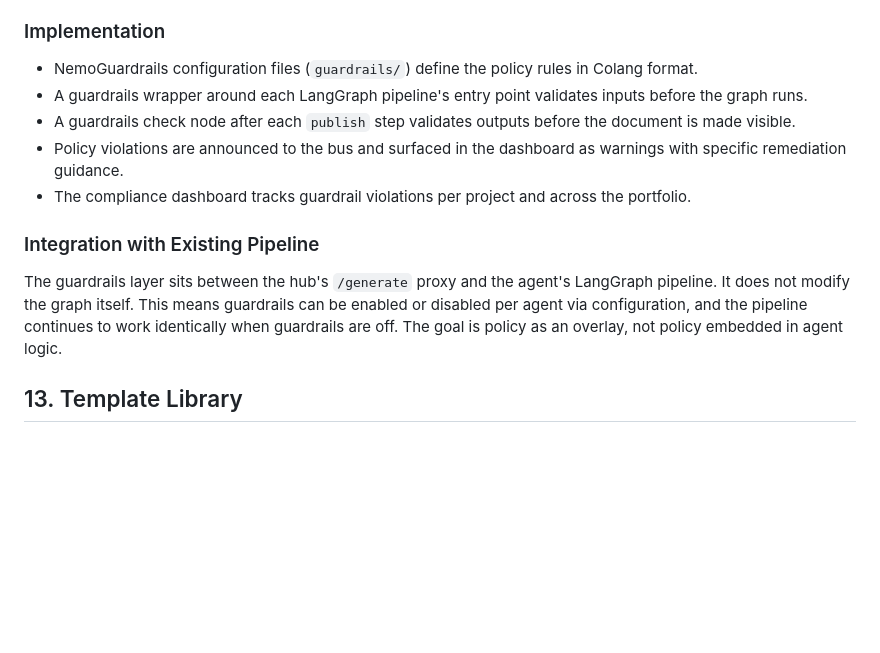
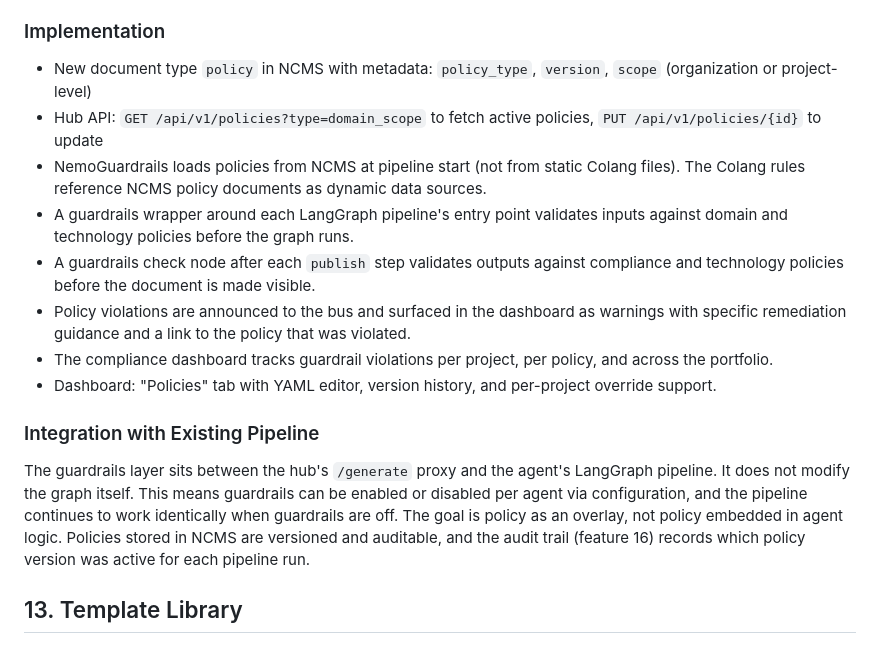
Before and after one commit to AliceNN-ucdenver/ncms, a Markdown page: docs/dashboard-evolution-design.md, the part around one of its changes. Rendered like a GitHub page; blank space fills up the shorter version.

```diff
--- a/docs/dashboard-evolution-design.md
+++ b/docs/dashboard-evolution-design.md
@@ -403,14 +471,17 @@ The pipeline builds whatever you ask it to. There is no validation that a resear
 ### Implementation
 
-- NemoGuardrails configuration files (`guardrails/`) define the policy rules in Colang format.
-- A guardrails wrapper around each LangGraph pipeline's entry point validates inputs before the graph runs.
-- A guardrails check node after each `publish` step validates outputs before the document is made visible.
-- Policy violations are announced to the bus and surfaced in the dashboard as warnings with specific remediation guidance.
-- The compliance dashboard tracks guardrail violations per project and across the portfolio.
+- New document type `policy` in NCMS with metadata: `policy_type`, `version`, `scope` (organization or project-level)
+- Hub API: `GET /api/v1/policies?type=domain_scope` to fetch active policies, `PUT /api/v1/policies/{id}` to update
+- NemoGuardrails loads policies from NCMS at pipeline start (not from static Colang files). The Colang rules reference NCMS policy documents as dynamic data sources.
+- A guardrails wrapper around each LangGraph pipeline's entry point validates inputs against domain and technology policies before the graph runs.
+- A guardrails check node after each `publish` step validates outputs against compliance and technology policies before the document is made visible.
+- Policy violations are announced to the bus and surfaced in the dashboard as warnings with specific remediation guidance and a link to the policy that was violated.
+- The compliance dashboard tracks guardrail violations per project, per policy, and across the portfolio.
+- Dashboard: "Policies" tab with YAML editor, version history, and per-project override support.
 
 ### Integration with Existing Pipeline
 
-The guardrails layer sits between the hub's `/generate` proxy and the agent's LangGraph pipeline. It does not modify the graph itself. This means guardrails can be enabled or disabled per agent via configuration, and the pipeline continues to work identically when guardrails are off. The goal is policy as an overlay, not policy embedded in agent logic.
+The guardrails layer sits between the hub's `/generate` proxy and the agent's LangGraph pipeline. It does not modify the graph itself. This means guardrails can be enabled or disabled per agent via configuration, and the pipeline continues to work identically when guardrails are off. The goal is policy as an overlay, not policy embedded in agent logic. Policies stored in NCMS are versioned and auditable, and the audit trail (feature 16) records which policy version was active for each pipeline run.
 
 
 ## 13. Template Library
```
Also changed, not shown: other parts of docs/dashboard-evolution-design.md (+68 -0 lines).
